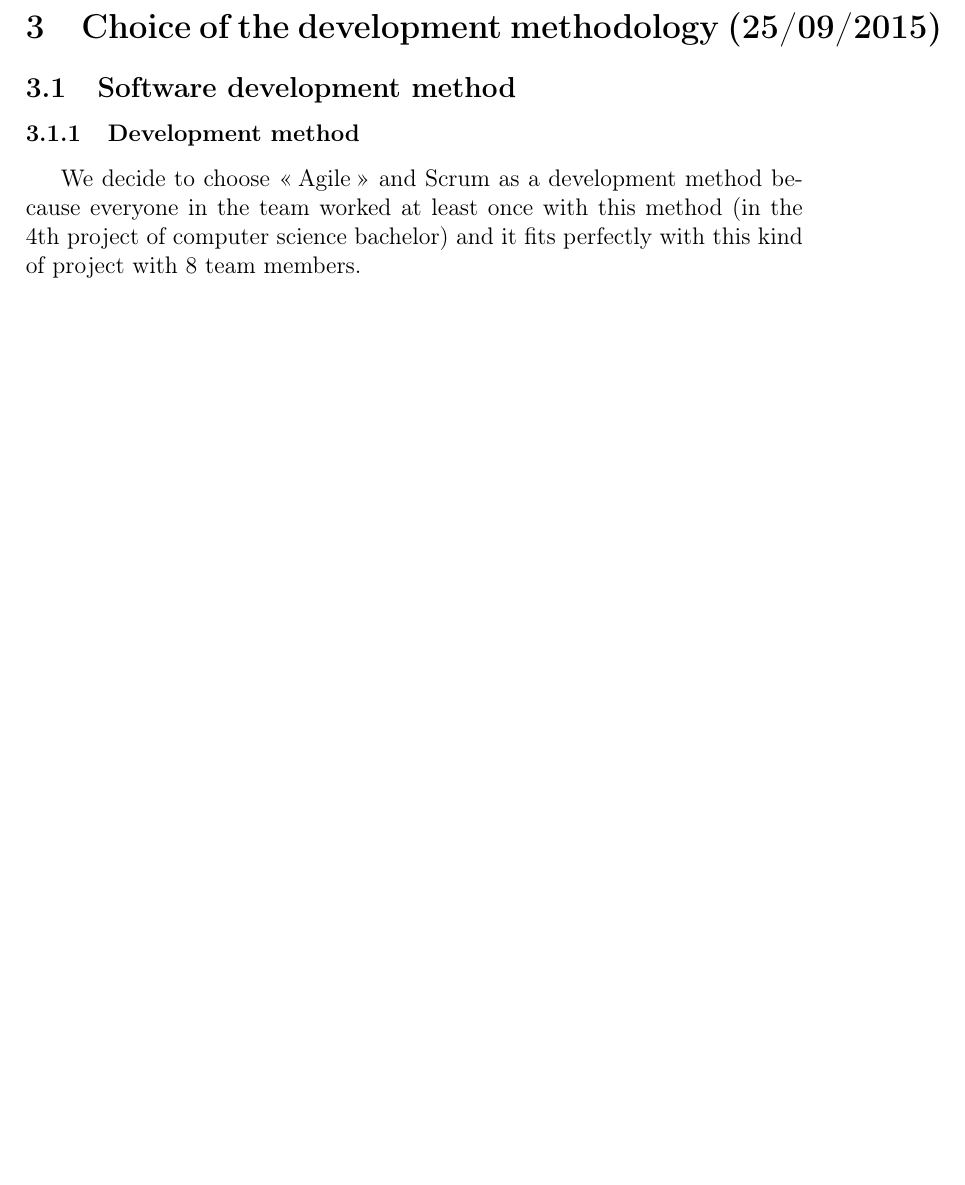
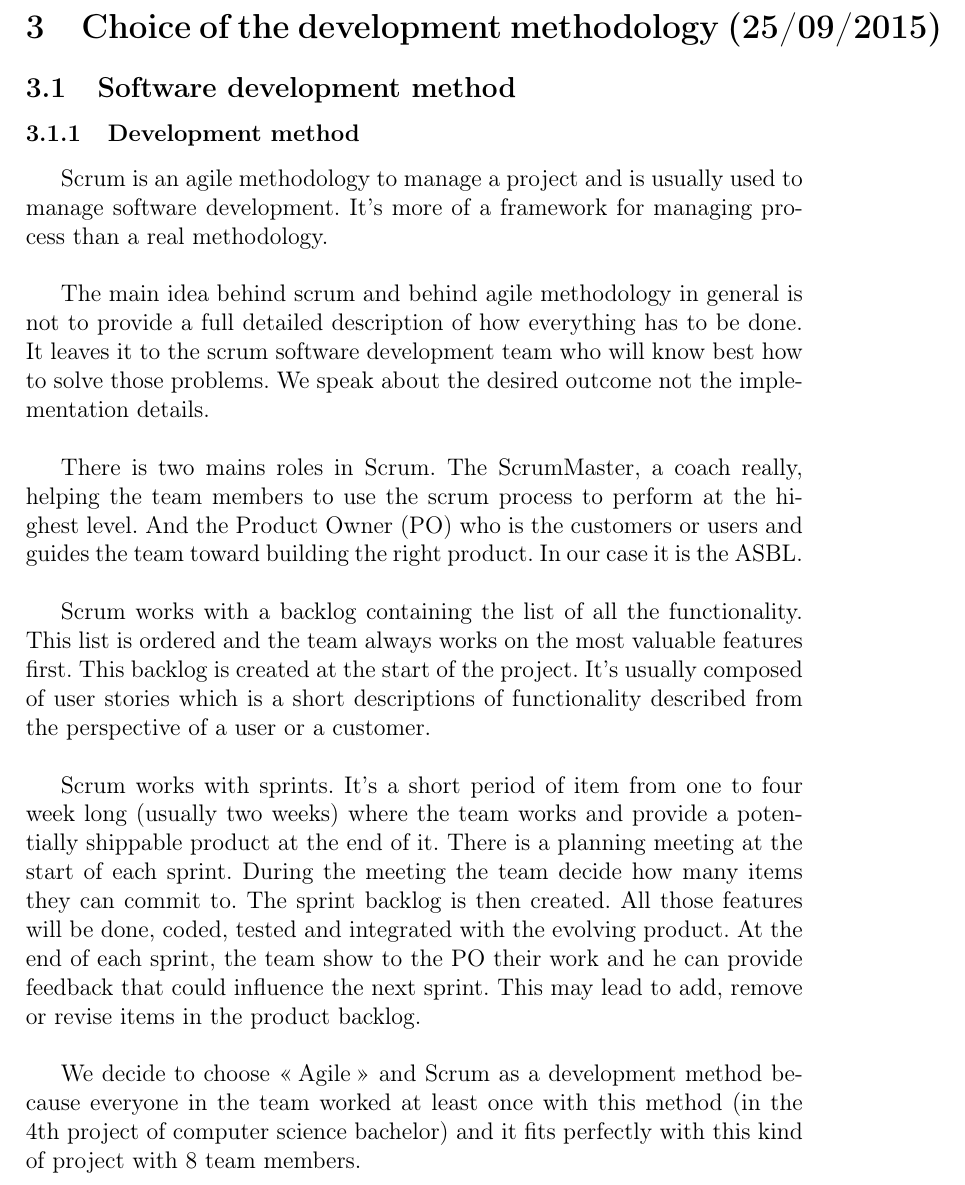
Before and after one commit to fthuin/software_engineering_project, a LaTeX document (LaTeX/Main.tex, which reads LaTeX/dev_methodolody.tex): part of page 3 of 12 before the commit and part of page 3 of 13 after it, cut so that both start at the same text, the shorter picture padded with empty space. Compiled offline with pdfLaTeX.

Commit message:
add scrum methodology explanation

```diff
--- a/LaTeX/dev_methodolody.tex
+++ b/LaTeX/dev_methodolody.tex
@@ -3,6 +3,16 @@
 \subsection{Software development method}
 
 \subsubsection{Development method}
+Scrum is an agile methodology to manage a project and is usually used to manage software development. It's more of a framework for managing process than a real methodology.\newline
+
+The main idea behind scrum and behind agile methodology in general is not to provide a full detailed description of how everything has to be done. It leaves it to the scrum software development team who will know best how to solve those problems. We speak about the desired outcome not the implementation details.\newline
+
+There is two mains roles in Scrum. The ScrumMaster, a coach really, helping the team members to use the scrum process to perform at the highest level. And the Product Owner (PO) who is the customers or users and guides the team toward building the right product. In our case it is the ASBL.\newline
+
+Scrum works with a backlog containing the list of all the functionality. This list is ordered and the team always works on the most valuable features first. This backlog is created at the start of the project. It's usually composed of user stories which is a short descriptions of functionality described from the perspective of a user or a customer.\newline
+
+Scrum works with sprints. It's a short period of item from one to four week long (usually two weeks) where the team works and provide a potentially shippable product at the end of it. There is a planning meeting at the start of each sprint. During the meeting the team decide how many items they can commit to. The sprint backlog is then created. All those features will be done, coded, tested and integrated with the evolving product. At the end of each sprint, the team show to the PO their work and he can provide feedback that could influence the next sprint. This may lead to add, remove or revise items in the product backlog.\newline
+
 We decide to choose \enquote{Agile} and Scrum as a development method because
 everyone in the team worked at least once with this method (in the 4th
 project of computer science bachelor) and it fits perfectly with this
```
